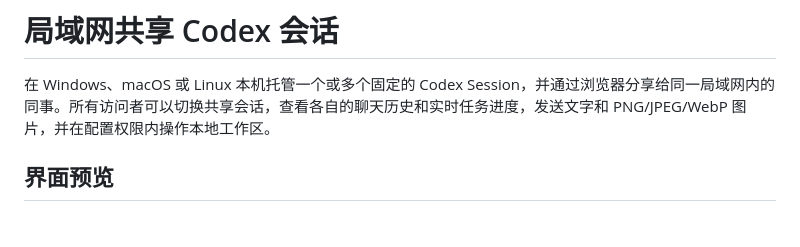
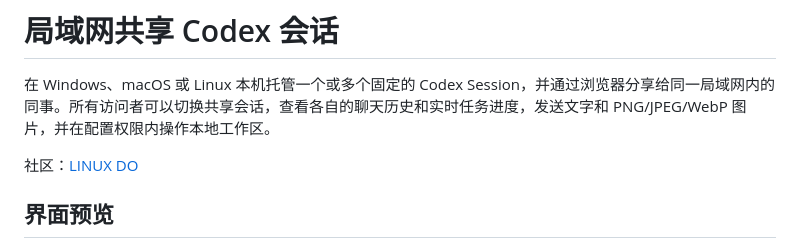
Before and after one commit to hcr707305003/lan_codex_share, a Markdown page: README.md, the part around the change. GitHub-like rendering; blank space fills up the shorter version.

Commit message:
docs: link Linux.do community

```diff
--- a/README.md
+++ b/README.md
@@ -1,6 +1,8 @@
 # 局域网共享 Codex 会话
 
 在 Windows、macOS 或 Linux 本机托管一个或多个固定的 Codex Session，并通过浏览器分享给同一局域网内的同事。所有访问者可以切换共享会话，查看各自的聊天历史和实时任务进度，发送文字和 PNG/JPEG/WebP 图片，并在配置权限内操作本地工作区。
+
+社区：[LINUX DO](https://linux.do/)
 
 ## 界面预览
 
```
